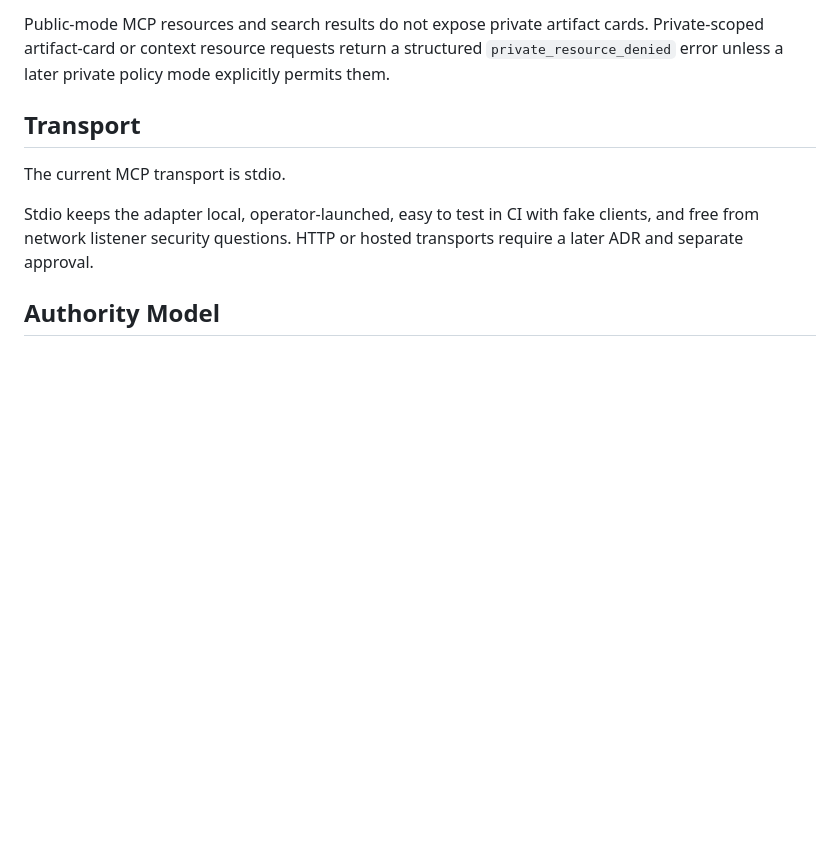
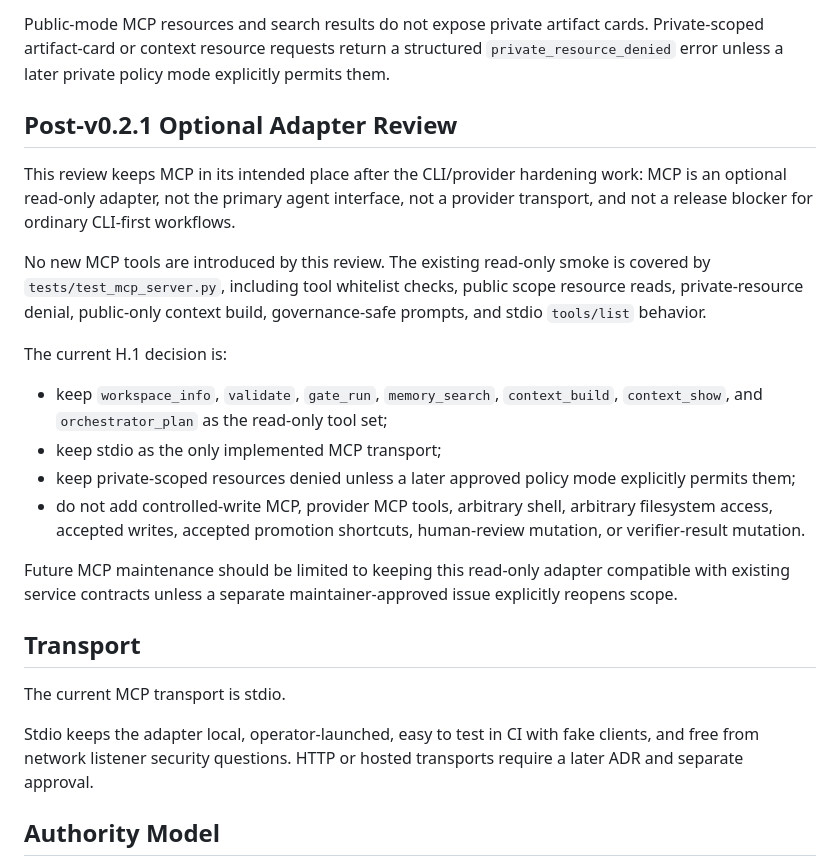
Before and after one commit to CheemsaDoge/tcs-cosheaf, a Markdown page: docs/MCP_SERVER.md, the part around the change. GitHub-like rendering; blank space fills up the shorter version.

Commit message:
Review optional MCP adapter boundary

```diff
--- a/docs/MCP_SERVER.md
+++ b/docs/MCP_SERVER.md
@@ -80,6 +80,34 @@ Public-mode MCP resources and search results do not expose private artifact
 cards. Private-scoped artifact-card or context resource requests return a
 structured `private_resource_denied` error unless a later private policy mode
 explicitly permits them.
+
+## Post-v0.2.1 Optional Adapter Review
+
+This review keeps MCP in its intended place after the CLI/provider hardening
+work: MCP is an optional read-only adapter, not the primary agent interface,
+not a provider transport, and not a release blocker for ordinary CLI-first
+workflows.
+
+No new MCP tools are introduced by this review. The existing read-only smoke is
+covered by `tests/test_mcp_server.py`, including tool whitelist checks, public
+scope resource reads, private-resource denial, public-only context build,
+governance-safe prompts, and stdio `tools/list` behavior.
+
+The current H.1 decision is:
+
+- keep `workspace_info`, `validate`, `gate_run`, `memory_search`,
+  `context_build`, `context_show`, and `orchestrator_plan` as the read-only
+  tool set;
+- keep stdio as the only implemented MCP transport;
+- keep private-scoped resources denied unless a later approved policy mode
+  explicitly permits them;
+- do not add controlled-write MCP, provider MCP tools, arbitrary shell,
+  arbitrary filesystem access, accepted writes, accepted promotion shortcuts,
+  human-review mutation, or verifier-result mutation.
+
+Future MCP maintenance should be limited to keeping this read-only adapter
+compatible with existing service contracts unless a separate maintainer-approved
+issue explicitly reopens scope.
 
 ## Transport
 
```
Also changed, not shown: context/CURRENT_MILESTONE.md (+9 -6 lines), docs/ROADMAP.md (+7 -1 lines).
